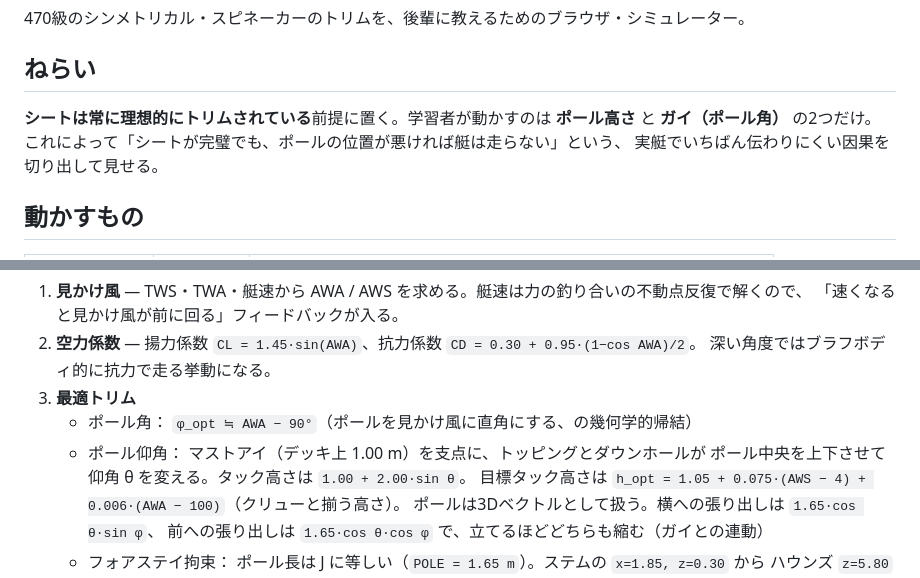
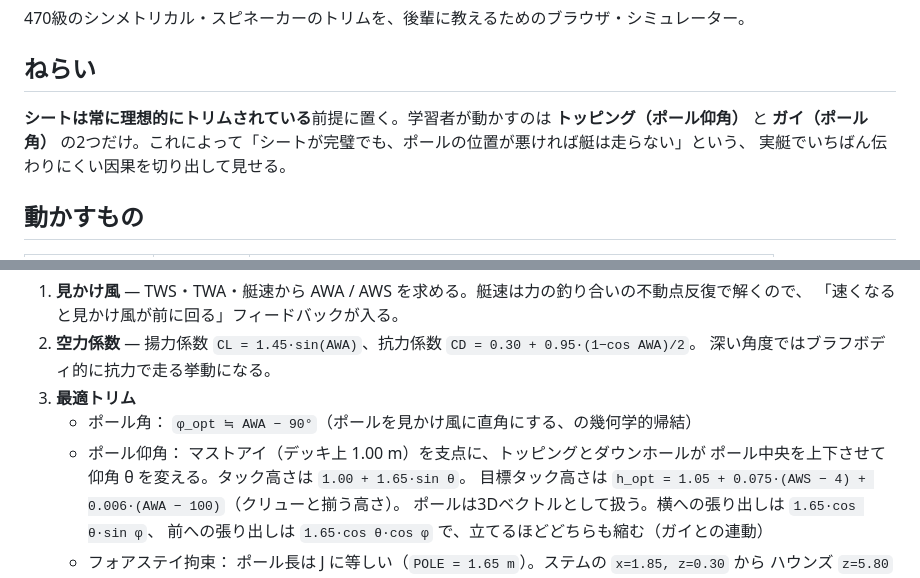
Before and after one commit to KennyYossy/yacht-simulator, a Markdown page: README.md, 2 parts joined by grey strips. Drawn GitHub-style.

Commit message:
Fix stale figures in README
- タック高さの式が 2.00·sin θ のままだった（ポール長を 1.65 m に直したときの
  取りこぼし）。1.65·sin θ に修正
- 操作変数の説明が「ポール高さ」のままだったので「トッピング（ポール仰角）」に

Co-Authored-By: Claude Opus 5 <noreply@anthropic.com>
Claude-Session: https://claude.ai/code/session_01CtnNrwaFLALeYqtUc8tA4Z

```diff
--- a/README.md
+++ b/README.md
@@ -4,8 +4,8 @@
 
 ## ねらい
 
-**シートは常に理想的にトリムされている**前提に置く。学習者が動かすのは **ポール高さ** と **ガイ（ポール角）**
-の2つだけ。これによって「シートが完璧でも、ポールの位置が悪ければ艇は走らない」という、
+**シートは常に理想的にトリムされている**前提に置く。学習者が動かすのは **トッピング（ポール仰角）** と
+**ガイ（ポール角）** の2つだけ。これによって「シートが完璧でも、ポールの位置が悪ければ艇は走らない」という、
 実艇でいちばん伝わりにくい因果を切り出して見せる。
 
 ## 動かすもの
@@ -30,7 +30,7 @@
 3. **最適トリム**
    - ポール角： `φ_opt ≒ AWA − 90°`（ポールを見かけ風に直角にする、の幾何学的帰結）
    - ポール仰角： マストアイ（デッキ上 1.00 m）を支点に、トッピングとダウンホールが
-     ポール中央を上下させて仰角 θ を変える。タック高さは `1.00 + 2.00·sin θ`。
+     ポール中央を上下させて仰角 θ を変える。タック高さは `1.00 + 1.65·sin θ`。
      目標タック高さは `h_opt = 1.05 + 0.075·(AWS − 4) + 0.006·(AWA − 100)`（クリューと揃う高さ）。
      ポールは3Dベクトルとして扱う。横への張り出しは `1.65·cos θ·sin φ`、
      前への張り出しは `1.65·cos θ·cos φ` で、立てるほどどちらも縮む（ガイとの連動）
```
